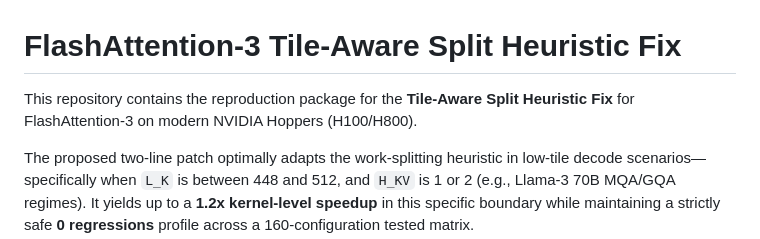
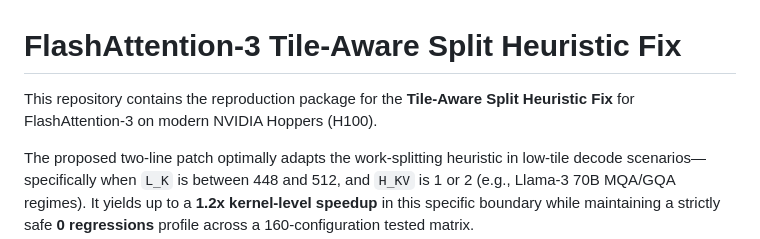
Before and after one commit to mllopartbsc/fa3-heuristic-fix, a Markdown page: README.md, the part around the change. Drawn GitHub-style.

Commit message:
Typo in README.me
Updated README to specify support for H100 only.

```diff
--- a/README.md
+++ b/README.md
@@ -1,6 +1,6 @@
 # FlashAttention-3 Tile-Aware Split Heuristic Fix
 
-This repository contains the reproduction package for the **Tile-Aware Split Heuristic Fix** for FlashAttention-3 on modern NVIDIA Hoppers (H100/H800).
+This repository contains the reproduction package for the **Tile-Aware Split Heuristic Fix** for FlashAttention-3 on modern NVIDIA Hoppers (H100).
 
 The proposed two-line patch optimally adapts the work-splitting heuristic in low-tile decode scenarios—specifically when `L_K` is between 448 and 512, and `H_KV` is 1 or 2 (e.g., Llama-3 70B MQA/GQA regimes). It yields up to a **1.2x kernel-level speedup** in this specific boundary while maintaining a strictly safe **0 regressions** profile across a 160-configuration tested matrix.
 
```
